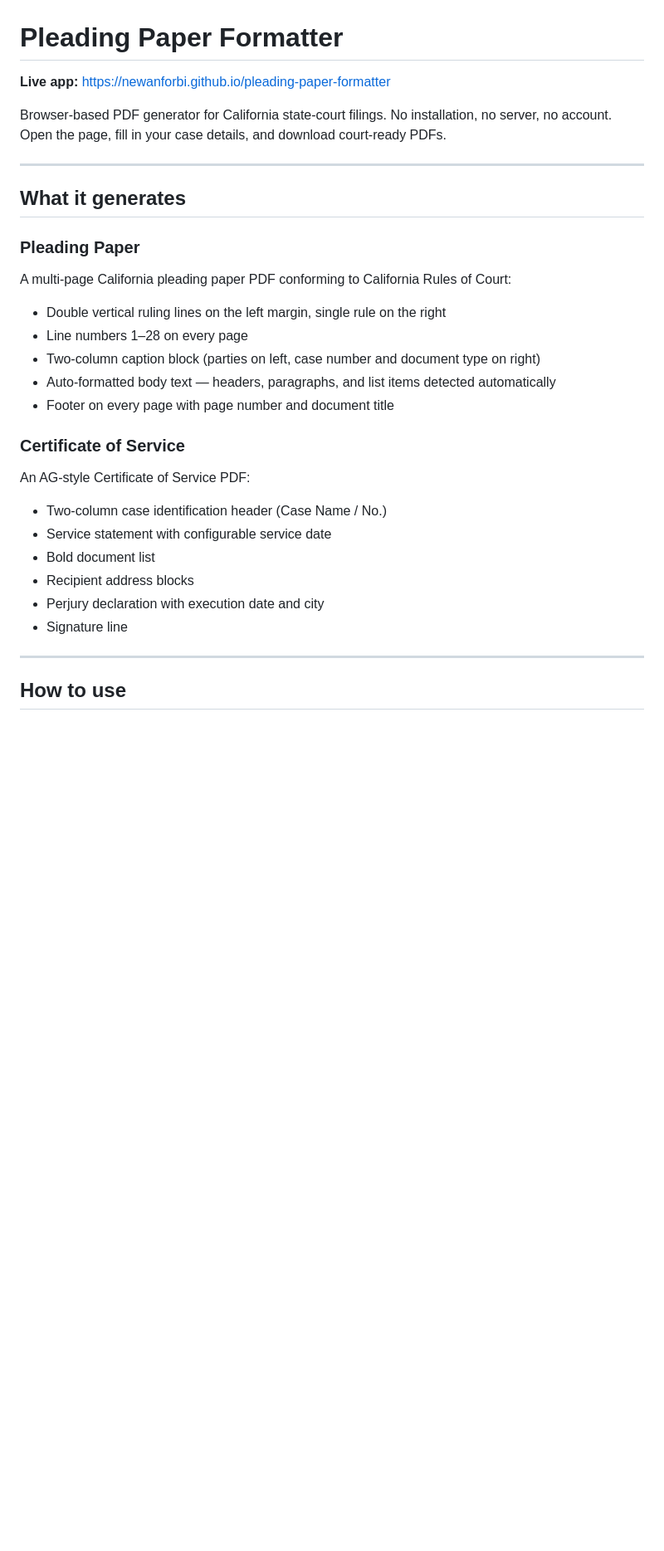
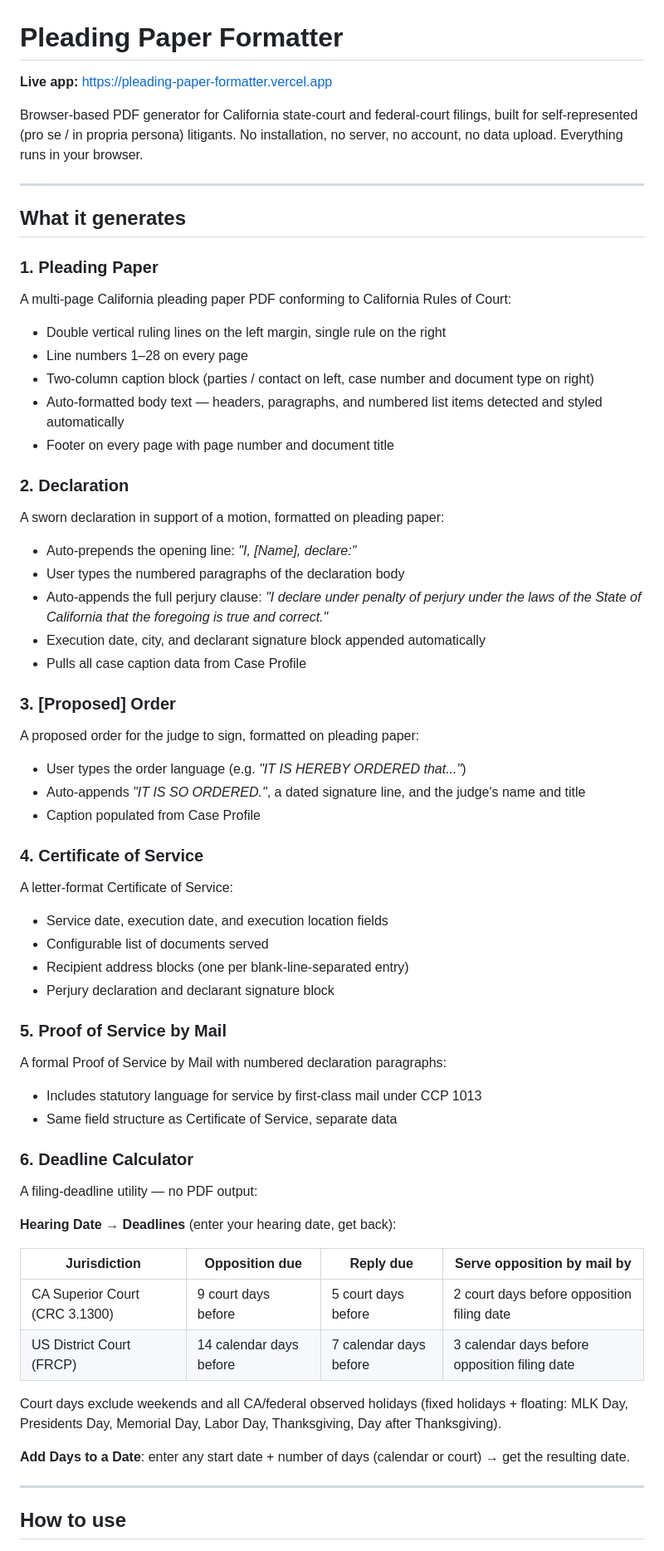
Before and after one commit to newanforbi/pleading-paper-formatter, a Markdown page: README.md, the part around one of its changes. Shown at 83% size. GitHub-like rendering; blank space fills up the shorter version.

```diff
--- a/README.md
+++ b/README.md
@@ -1,29 +1,60 @@
 # Pleading Paper Formatter
 
-**Live app:** https://newanforbi.github.io/pleading-paper-formatter
+**Live app:** https://pleading-paper-formatter.vercel.app
 
-Browser-based PDF generator for California state-court filings. No installation, no server, no account. Open the page, fill in your case details, and download court-ready PDFs.
+Browser-based PDF generator for California state-court and federal-court filings, built for self-represented (pro se / in propria persona) litigants. No installation, no server, no account, no data upload. Everything runs in your browser.
 
 ---
 
 ## What it generates
 
-### Pleading Paper
+### 1. Pleading Paper
 A multi-page California pleading paper PDF conforming to California Rules of Court:
 - Double vertical ruling lines on the left margin, single rule on the right
 - Line numbers 1–28 on every page
-- Two-column caption block (parties on left, case number and document type on right)
-- Auto-formatted body text — headers, paragraphs, and list items detected automatically
+- Two-column caption block (parties / contact on left, case number and document type on right)
+- Auto-formatted body text — headers, paragraphs, and numbered list items detected and styled automatically
 - Footer on every page with page number and document title
 
-### Certificate of Service
-An AG-style Certificate of Service PDF:
-- Two-column case identification header (Case Name / No.)
-- Service statement with configurable service date
-- Bold document list
-- Recipient address blocks
-- Perjury declaration with execution date and city
-- Signature line
+### 2. Declaration
+A sworn declaration in support of a motion, formatted on pleading paper:
+- Auto-prepends the opening line: *"I, [Name], declare:"*
+- User types the numbered paragraphs of the declaration body
+- Auto-appends the full perjury clause: *"I declare under penalty of perjury under the laws of the State of California that the foregoing is true and correct."*
+- Execution date, city, and declarant signature block appended automatically
+- Pulls all case caption data from Case Profile
+
+### 3. \[Proposed\] Order
+A proposed order for the judge to sign, formatted on pleading paper:
+- User types the order language (e.g. *"IT IS HEREBY ORDERED that..."*)
+- Auto-appends *"IT IS SO ORDERED."*, a dated signature line, and the judge's name and title
+- Caption populated from Case Profile
+
+### 4. Certificate of Service
+A letter-format Certificate of Service:
+- Service date, execution date, and execution location fields
+- Configurable list of documents served
+- Recipient address blocks (one per blank-line-separated entry)
+- Perjury declaration and declarant signature block
+
+### 5. Proof of Service by Mail
+A formal Proof of Service by Mail with numbered declaration paragraphs:
+- Includes statutory language for service by first-class mail under CCP 1013
+- Same field structure as Certificate of Service, separate data
+
+### 6. Deadline Calculator
+A filing-deadline utility — no PDF output:
+
+**Hearing Date → Deadlines** (enter your hearing date, get back):
+
+| Jurisdiction | Opposition due | Reply due | Serve opposition by mail by |
+|---|---|---|---|
+| CA Superior Court (CRC 3.1300) | 9 court days before | 5 court days before | 2 court days before opposition filing date |
+| US District Court (FRCP) | 14 calendar days before | 7 calendar days before | 3 calendar days before opposition filing date |
+
+Court days exclude weekends and all CA/federal observed holidays (fixed holidays + floating: MLK Day, Presidents Day, Memorial Day, Labor Day, Thanksgiving, Day after Thanksgiving).
+
+**Add Days to a Date**: enter any start date + number of days (calendar or court) → get the resulting date.
 
 ---
 
```
Also changed, not shown: other parts of README.md (+80 -31 lines).
